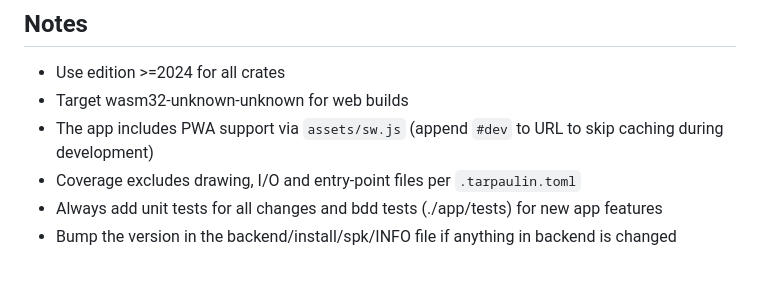
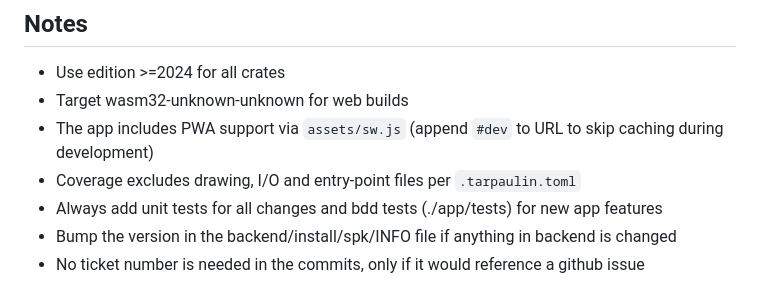
Before and after one commit to jaques-sam/prono, a Markdown page: CLAUDE.md, the part around the change. Rendered like a GitHub page.

Commit message:
doc(claude): update claude.md for ticket numbers in commits

```diff
--- a/CLAUDE.md
+++ b/CLAUDE.md
@@ -172,3 +172,4 @@ CI runs on push/PR via `.github/workflows/rust.yml`:
 - Coverage excludes drawing, I/O and entry-point files per `.tarpaulin.toml`
 - Always add unit tests for all changes and bdd tests (./app/tests) for new app features
 - Bump the version in the backend/install/spk/INFO file if anything in backend is changed
+- No ticket number is needed in the commits, only if it would reference a github issue
```
